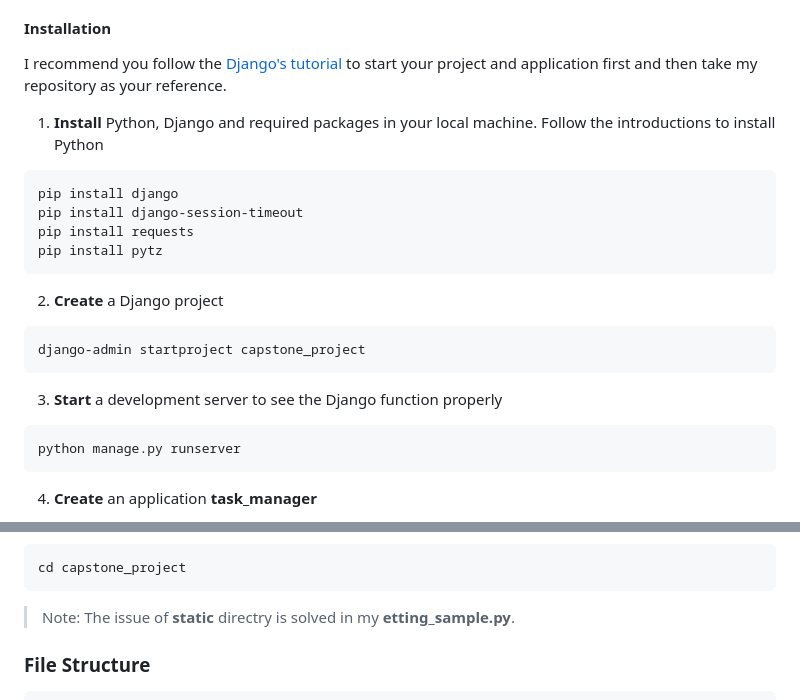
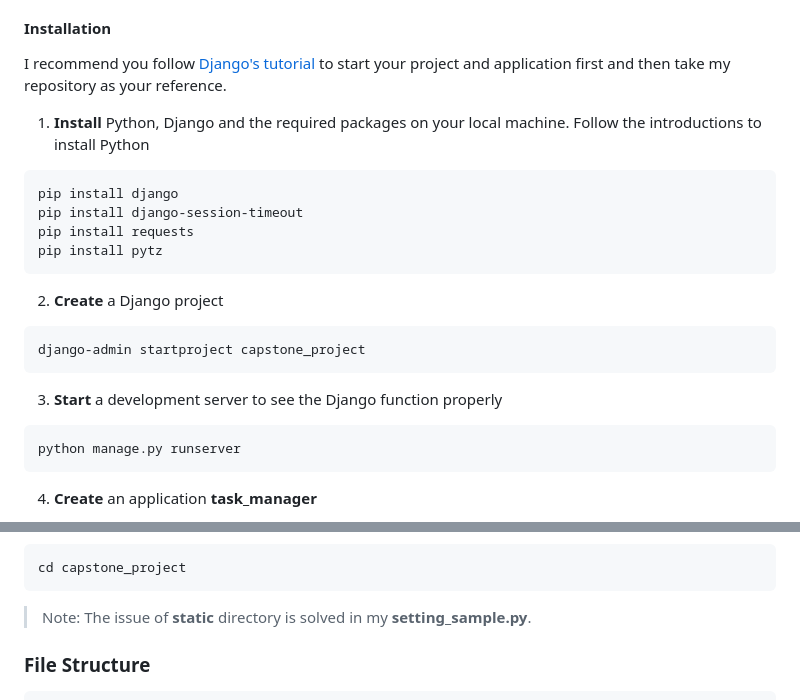
Before and after one commit to cwchan0212/hyperiondev-capstone3-django, a Markdown page: README.md, 2 parts joined by grey strips. Rendered like a GitHub page.

Commit message:
amend README.MD

````diff
--- a/README.md
+++ b/README.md
@@ -21,10 +21,9 @@ These instructions will get you a copy of the project up and running on your loc
 
 #### Installation
 
-I recommend you follow the
-<a href="https://docs.djangoproject.com/en/4.1/intro/tutorial01/">Django's tutorial</a> to start your project and application first and then take my repository as your reference.
+I recommend you follow <a href="https://docs.djangoproject.com/en/4.1/intro/tutorial01/">Django's tutorial</a> to start your project and application first and then take my repository as your reference.
 
-1. **Install** Python, Django and required packages in your local machine. Follow the introductions to install <Python href="https://www.python.org/" target="_blank">Python</a>
+1. **Install** Python, Django and the required packages on your local machine. Follow the introductions to install <Python href="https://www.python.org/" target="_blank">Python</a>
 
 ```
 pip install django
@@ -39,6 +38,7 @@ django-admin startproject capstone_project
 ```
 
 3. **Start** a development server to see the Django function properly
+
 ```
 python manage.py runserver
 ```
@@ -64,7 +64,7 @@ git clone https://github.com/cwchan0212/hyperiondev-capstone3-django.git
 cd capstone_project
 ```
 
-> Note: The issue of **static** directry is solved in my **etting_sample.py**.
+> Note: The issue of **static** directory is solved in my **setting_sample.py**.
 
 ### File Structure
 ```
````
